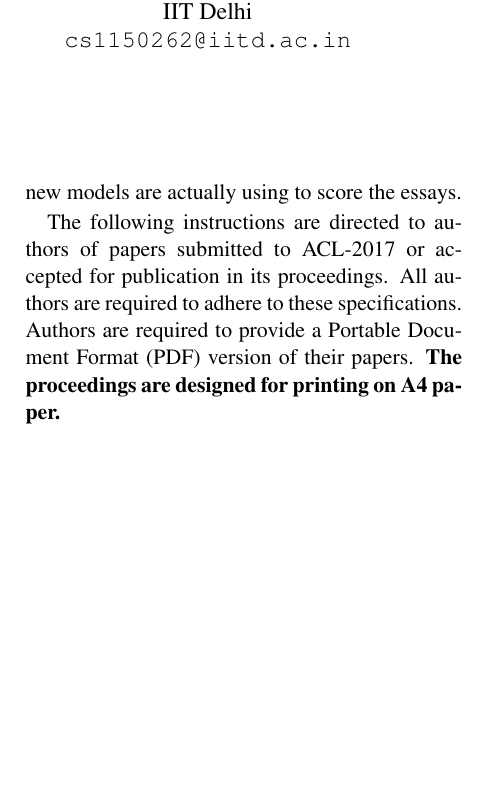
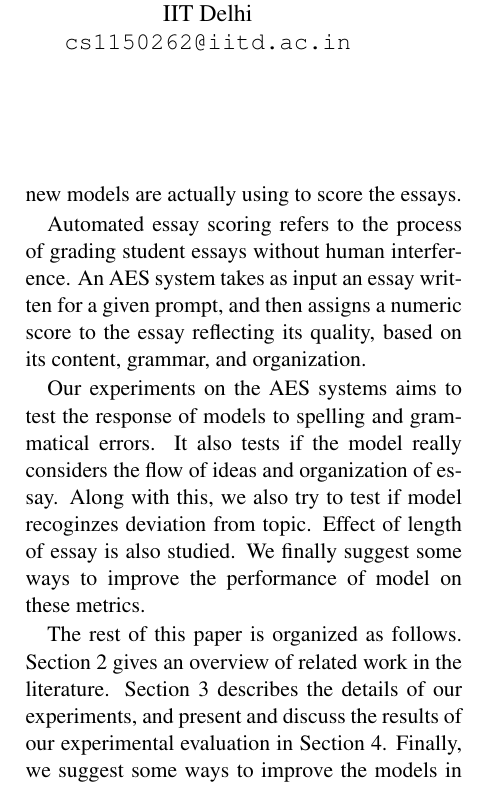
Before and after one commit to aagrxyz/NLP_Project, a LaTeX paper (paper/acl17-latex/paper.tex): part of one column of page 1 of 6, cut so that both start at the same text, the shorter picture padded with empty space. Compiled offline with pdfLaTeX.

Commit message:
Added introduction

```diff
--- a/paper/acl17-latex/paper.tex
+++ b/paper/acl17-latex/paper.tex
@@ -57,12 +57,11 @@ In this paper we explore the performance of deep-learning based systems on real
 Essay writing is usually a part of the student assessment  process.    Several  organizations,  such  as Educational Testing Service (ETS)\cite{ets}, evaluate the writing skills of students in their examinations. Because of the large number of  students participating in these exams, grading all essays is very time-consuming. Thus, some organizations have been using AES systems to reduce the time and cost of scoring essays. Therefore, it is of prime importance that we understand the metrics that these new models are actually using to score the essays.
 
 
-The following instructions are directed to authors of papers submitted
-to ACL-2017 or accepted for publication in its proceedings. All
-authors are required to adhere to these specifications. Authors are
-required to provide a Portable Document Format (PDF) version of their
-papers. \textbf{The proceedings are designed for printing on A4
-paper.}
+Automated essay scoring refers to the process of grading student essays without human interference. An AES system takes as input an essay written for a given prompt, and then assigns a numeric score to the essay reflecting its quality, based on its  content, grammar, and organization.
+
+Our experiments on the AES systems aims to test the response of models to spelling and grammatical errors. It also tests if the model really considers the flow of ideas and organization of essay. Along with this, we also try to test if model recoginzes deviation from topic. Effect of length of essay is also studied. We finally suggest some ways to improve the performance of model on these metrics.
+
+The rest of this paper is organized as follows. Section 2 gives an overview of related work in the literature. Section 3 describes the  details of our experiments, and present and discuss the results of our experimental evaluation in Section 4. Finally, we suggest some ways to improve the models in Section 5 and conclude the paper in Section 6.
 
 \section{General Instructions}
 
```
